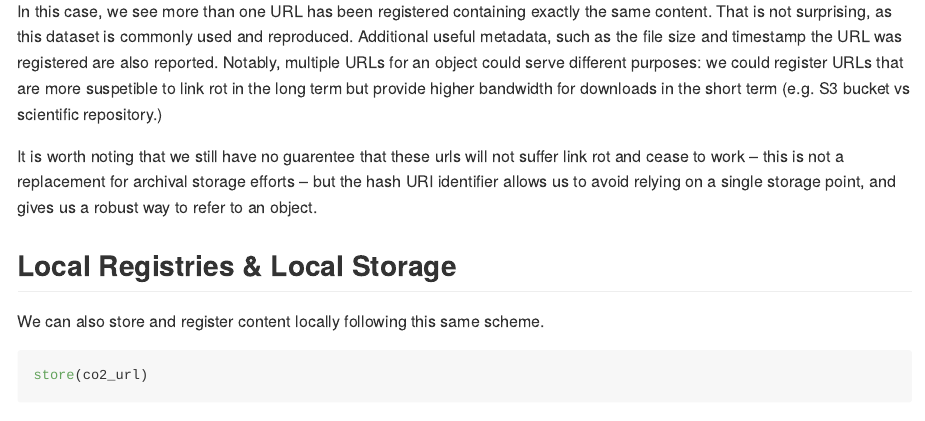
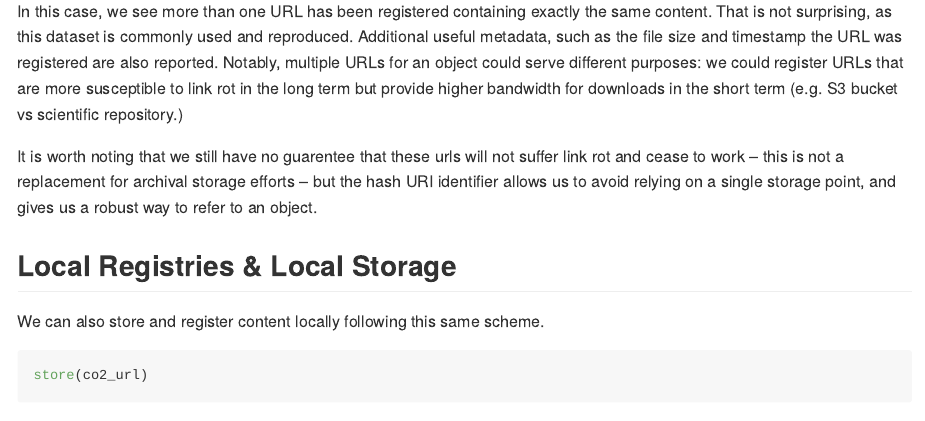
Before and after one commit to cboettig/contentid, an R Markdown document (README.Rmd): the page in a window 1100 px wide, from 1490 px down. Rendered offline with R 4.5, knitr and Pandoc, with nearby package versions; some code elsewhere in the file could not run offline; badge pictures from the web are left out.

Commit message:
typo fix

````diff
--- a/README.Rmd
+++ b/README.Rmd
@@ -66,7 +66,7 @@ Note that upon registering the URL, hash-archive.org has returned the very same
 query("hash://sha256/9412325831dab22aeebdd674b6eb53ba6b7bdd04bb99a4dbb21ddff646287e37")
 ```
 
-In this case, we see more than one URL has been registered containing exactly the same content. That is not surprising, as this dataset is commonly used and reproduced. Additional useful metadata, such as the file size and timestamp the URL was registered are also reported. Notably, multiple URLs for an object could serve different purposes: we could register URLs that are more suspetible to link rot in the long term but provide higher bandwidth for downloads in the short term (e.g. S3 bucket vs scientific repository.)
+In this case, we see more than one URL has been registered containing exactly the same content. That is not surprising, as this dataset is commonly used and reproduced. Additional useful metadata, such as the file size and timestamp the URL was registered are also reported. Notably, multiple URLs for an object could serve different purposes: we could register URLs that are more susceptible to link rot in the long term but provide higher bandwidth for downloads in the short term (e.g. S3 bucket vs scientific repository.)
 
 It is worth noting that we still have no guarentee that these urls will not suffer link rot and cease to work -- this is not a replacement for archival storage efforts -- but the hash URI identifier allows us to avoid relying on a single storage point, and gives us a robust way to refer to an object.
 
````
